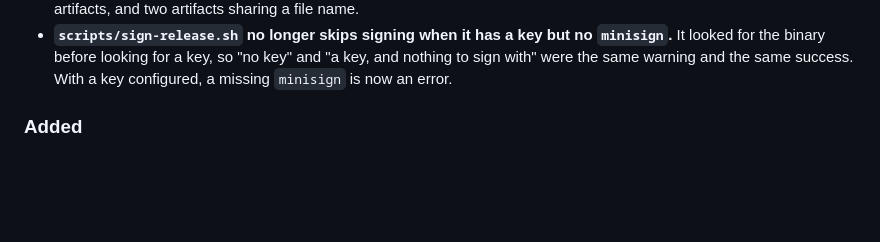
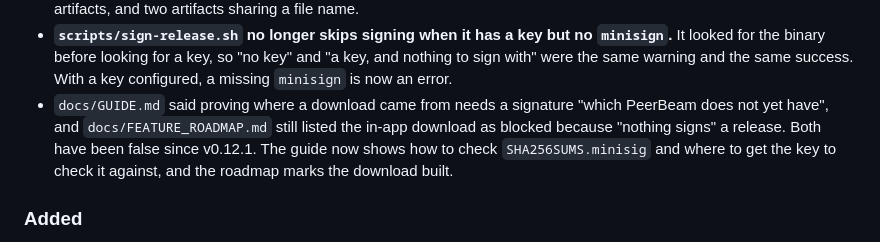
Before and after one commit to alpha-neo-omega/PeerBeam, a Markdown page: CHANGELOG.md, the part around the change. Rendered like a GitHub page; blank space fills up the shorter version.

```diff
--- a/CHANGELOG.md
+++ b/CHANGELOG.md
@@ -24,6 +24,12 @@ versioned per [Supported Versions](SUPPORTED_VERSIONS.md).
   `minisign`.** It looked for the binary before looking for a key, so "no key"
   and "a key, and nothing to sign with" were the same warning and the same
   success. With a key configured, a missing `minisign` is now an error.
+- `docs/GUIDE.md` said proving where a download came from needs a signature
+  "which PeerBeam does not yet have", and `docs/FEATURE_ROADMAP.md` still
+  listed the in-app download as blocked because "nothing signs" a release. Both
+  have been false since v0.12.1. The guide now shows how to check
+  `SHA256SUMS.minisig` and where to get the key to check it against, and the
+  roadmap marks the download built.
 
 ### Added
 - **The release job is tested.** `scripts/test-release-workflow.sh` runs its
```
Also changed, not shown: docs/FEATURE_ROADMAP.md (+13 -25 lines), docs/GUIDE.md (+36 -7 lines).
